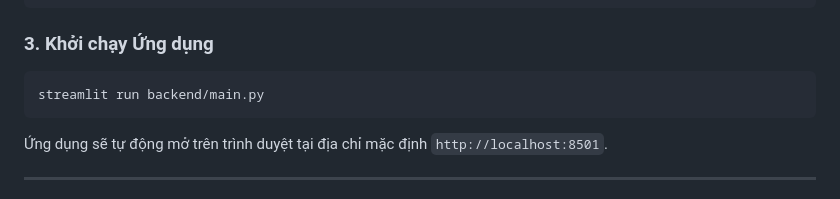
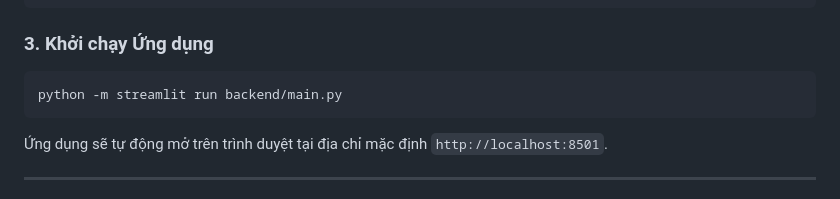
Before and after one commit to Tuan404erroer/CHAT_BOT, a Markdown page: README.md, the part around the change. GitHub-like rendering.

````diff
--- a/README.md
+++ b/README.md
@@ -75,7 +75,7 @@ APP_PASSWORD = "your_app_password"
 
 ### 3. Khởi chạy Ứng dụng
 ```bash
-streamlit run backend/main.py
+python -m streamlit run backend/main.py
 ```
 Ứng dụng sẽ tự động mở trên trình duyệt tại địa chỉ mặc định `http://localhost:8501`.
 
````
